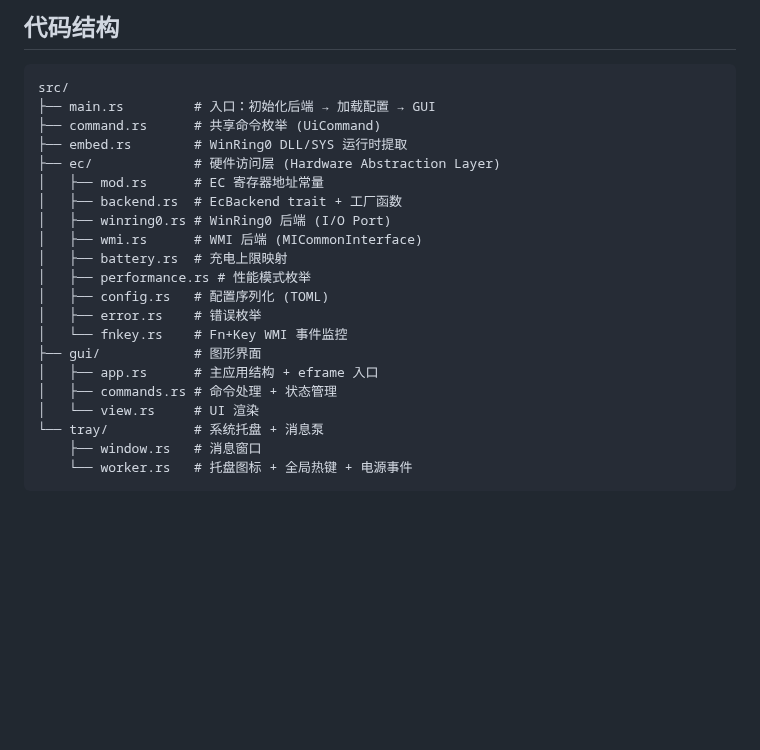
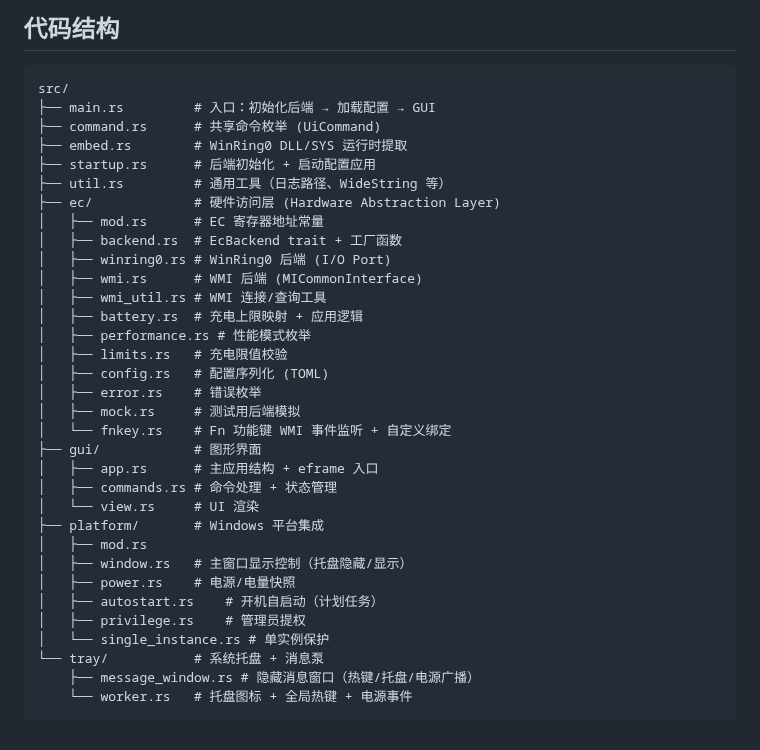
Before and after one commit to CHHHHHHEN/xiaomi_pc_manager_lite, a Markdown page: README.md, the part around one of its changes. Drawn GitHub-style; blank space fills up the shorter version.

````diff
--- a/README.md
+++ b/README.md
@@ -32,21 +42,33 @@ src/
 ├── main.rs         # 入口：初始化后端 → 加载配置 → GUI
 ├── command.rs      # 共享命令枚举 (UiCommand)
 ├── embed.rs        # WinRing0 DLL/SYS 运行时提取
+├── startup.rs      # 后端初始化 + 启动配置应用
+├── util.rs         # 通用工具（日志路径、WideString 等）
 ├── ec/             # 硬件访问层 (Hardware Abstraction Layer)
 │   ├── mod.rs      # EC 寄存器地址常量
 │   ├── backend.rs  # EcBackend trait + 工厂函数
 │   ├── winring0.rs # WinRing0 后端 (I/O Port)
 │   ├── wmi.rs      # WMI 后端 (MICommonInterface)
-│   ├── battery.rs  # 充电上限映射
+│   ├── wmi_util.rs # WMI 连接/查询工具
+│   ├── battery.rs  # 充电上限映射 + 应用逻辑
 │   ├── performance.rs # 性能模式枚举
+│   ├── limits.rs   # 充电限值校验
 │   ├── config.rs   # 配置序列化 (TOML)
 │   ├── error.rs    # 错误枚举
-│   └── fnkey.rs    # Fn+Key WMI 事件监控
+│   ├── mock.rs     # 测试用后端模拟
+│   └── fnkey.rs    # Fn 功能键 WMI 事件监听 + 自定义绑定
 ├── gui/            # 图形界面
 │   ├── app.rs      # 主应用结构 + eframe 入口
 │   ├── commands.rs # 命令处理 + 状态管理
 │   └── view.rs     # UI 渲染
+├── platform/       # Windows 平台集成
+│   ├── mod.rs
+│   ├── window.rs   # 主窗口显示控制（托盘隐藏/显示）
+│   ├── power.rs    # 电源/电量快照
+│   ├── autostart.rs    # 开机自启动（计划任务）
+│   ├── privilege.rs    # 管理员提权
+│   └── single_instance.rs # 单实例保护
 └── tray/           # 系统托盘 + 消息泵
-    ├── window.rs   # 消息窗口
+    ├── message_window.rs # 隐藏消息窗口（热键/托盘/电源广播）
     └── worker.rs   # 托盘图标 + 全局热键 + 电源事件
 ```
````
Also changed, not shown: other parts of README.md (+10 -0 lines), docs/ui.png (added), 1 other file.
